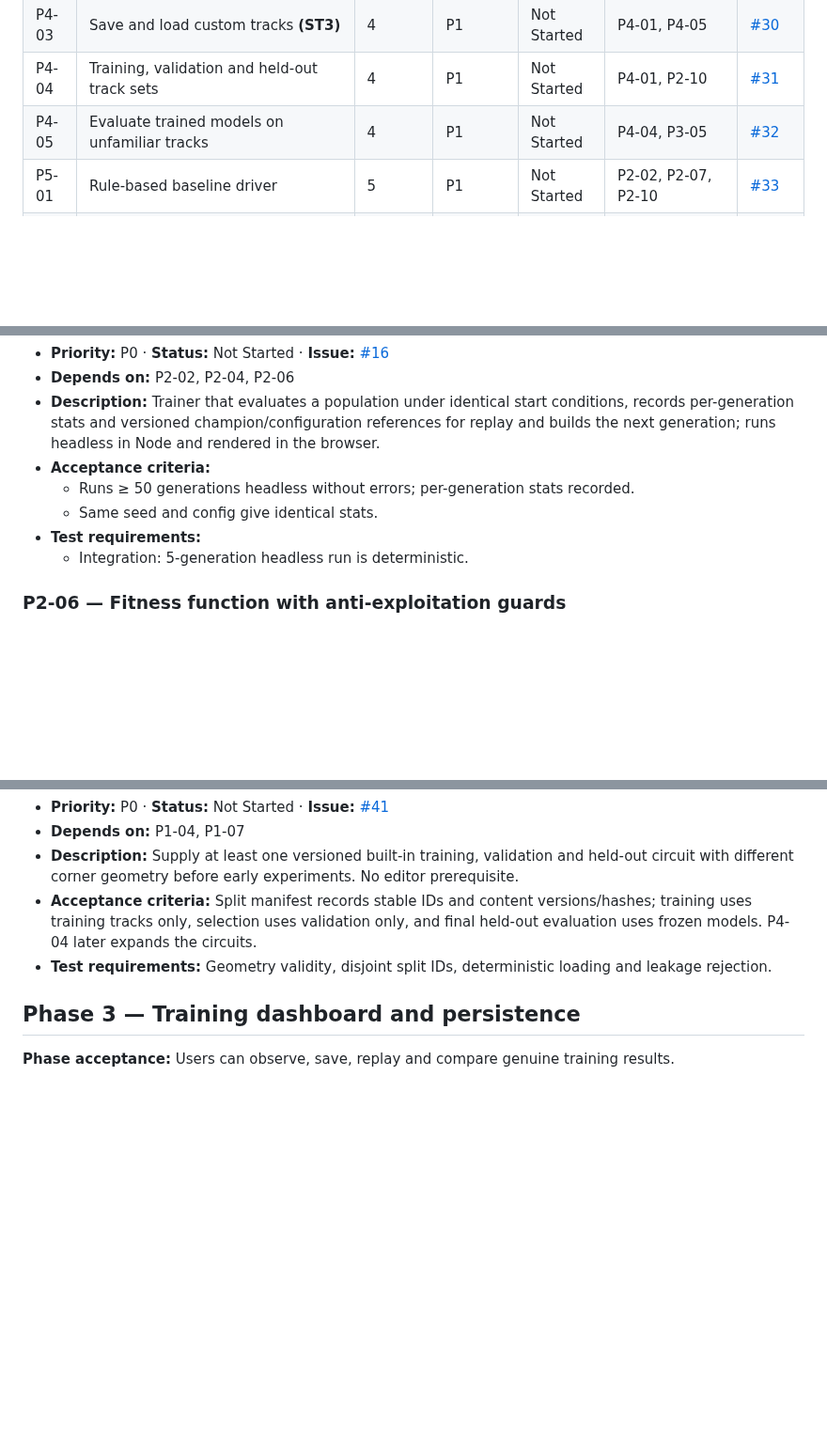
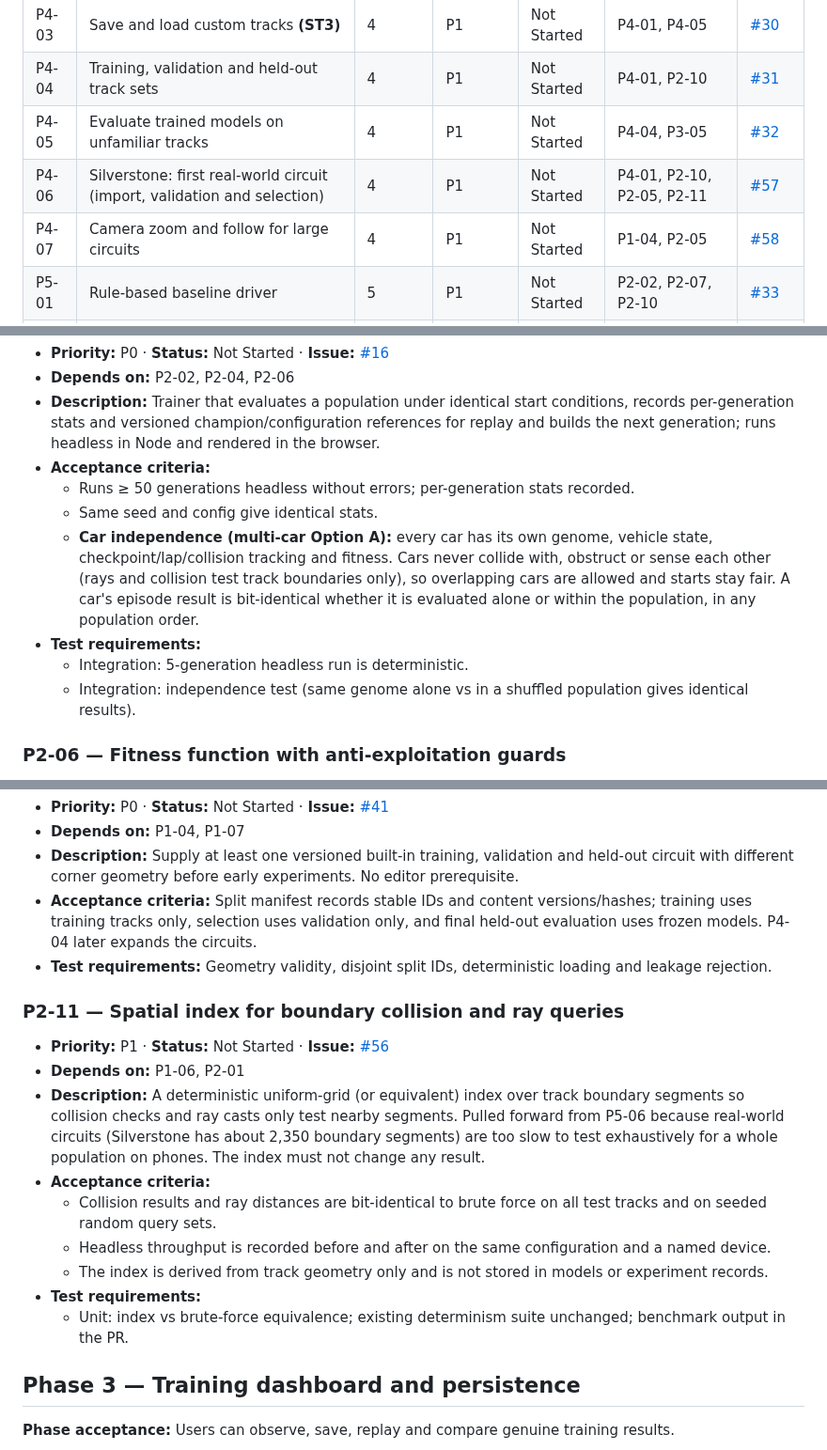
Before and after one commit to Harrisonxaph/Self-learning-Car-AI, a Markdown page: docs/ROADMAP.md, 3 parts joined by grey strips. Shown at 94% size. GitHub-like rendering; blank space fills up the shorter version.

```diff
--- a/docs/ROADMAP.md
+++ b/docs/ROADMAP.md
@@ -91,6 +92,8 @@ Documentation-only checks are recorded as such; no application/device execution
 | P4-03 | Save and load custom tracks **(ST3)** | 4 | P1 | Not Started | P4-01, P4-05 | [#30](https://github.com/Harrisonxaph/Self-learning-Car-AI/issues/30) |
 | P4-04 | Training, validation and held-out track sets | 4 | P1 | Not Started | P4-01, P2-10 | [#31](https://github.com/Harrisonxaph/Self-learning-Car-AI/issues/31) |
 | P4-05 | Evaluate trained models on unfamiliar tracks | 4 | P1 | Not Started | P4-04, P3-05 | [#32](https://github.com/Harrisonxaph/Self-learning-Car-AI/issues/32) |
+| P4-06 | Silverstone: first real-world circuit (import, validation and selection) | 4 | P1 | Not Started | P4-01, P2-10, P2-05, P2-11 | [#57](https://github.com/Harrisonxaph/Self-learning-Car-AI/issues/57) |
+| P4-07 | Camera zoom and follow for large circuits | 4 | P1 | Not Started | P1-04, P2-05 | [#58](https://github.com/Harrisonxaph/Self-learning-Car-AI/issues/58) |
 | P5-01 | Rule-based baseline driver | 5 | P1 | Not Started | P2-02, P2-07, P2-10 | [#33](https://github.com/Harrisonxaph/Self-learning-Car-AI/issues/33) |
 | P5-02 | Learned braking comparative study **(ST4)** | 5 | P1 | Not Started | P2-09, P4-04, P5-01 | [#34](https://github.com/Harrisonxaph/Self-learning-Car-AI/issues/34) |
 | P5-03 | Human vs AI racing **(ST5)** | 5 | P1 | Not Started | P1-08, P3-05 | [#35](https://github.com/Harrisonxaph/Self-learning-Car-AI/issues/35) |
@@ -293,8 +297,10 @@ Dependencies are taken from the table above.
 - **Acceptance criteria:**
   - Runs ≥ 50 generations headless without errors; per-generation stats recorded.
   - Same seed and config give identical stats.
+  - **Car independence (multi-car Option A):** every car has its own genome, vehicle state, checkpoint/lap/collision tracking and fitness. Cars never collide with, obstruct or sense each other (rays and collision test track boundaries only), so overlapping cars are allowed and starts stay fair. A car's episode result is bit-identical whether it is evaluated alone or within the population, in any population order.
 - **Test requirements:**
   - Integration: 5-generation headless run is deterministic.
+  - Integration: independence test (same genome alone vs in a shuffled population gives identical results).
 
 ### P2-06 — Fitness function with anti-exploitation guards
 
@@ -350,6 +356,18 @@ Dependencies are taken from the table above.
 - **Acceptance criteria:** Split manifest records stable IDs and content versions/hashes; training uses training tracks only, selection uses validation only, and final held-out evaluation uses frozen models. P4-04 later expands the circuits.
 - **Test requirements:** Geometry validity, disjoint split IDs, deterministic loading and leakage rejection.
 
+### P2-11 — Spatial index for boundary collision and ray queries
+
+- **Priority:** P1 · **Status:** Not Started · **Issue:** [#56](https://github.com/Harrisonxaph/Self-learning-Car-AI/issues/56)
+- **Depends on:** P1-06, P2-01
+- **Description:** A deterministic uniform-grid (or equivalent) index over track boundary segments so collision checks and ray casts only test nearby segments. Pulled forward from P5-06 because real-world circuits (Silverstone has about 2,350 boundary segments) are too slow to test exhaustively for a whole population on phones. The index must not change any result.
+- **Acceptance criteria:**
+  - Collision results and ray distances are bit-identical to brute force on all test tracks and on seeded random query sets.
+  - Headless throughput is recorded before and after on the same configuration and a named device.
+  - The index is derived from track geometry only and is not stored in models or experiment records.
+- **Test requirements:**
+  - Unit: index vs brute-force equivalence; existing determinism suite unchanged; benchmark output in the PR.
+
 ## Phase 3 — Training dashboard and persistence
 
 **Phase acceptance:** Users can observe, save, replay and compare genuine training results.
```
Also changed, not shown: other parts of docs/ROADMAP.md (+34 -3 lines).
